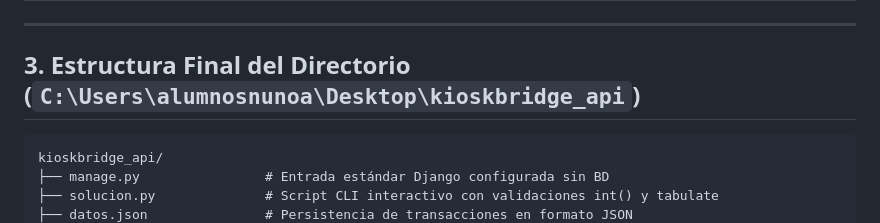
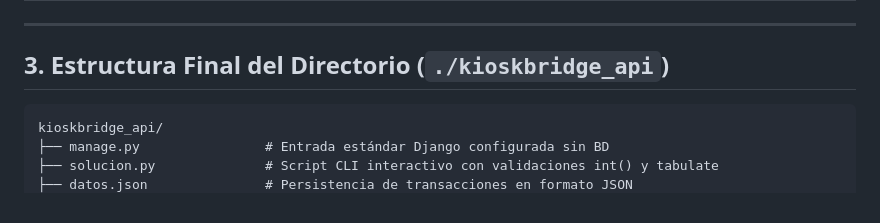
Before and after one commit to TheGold3n/moodle-python-bridge, a Markdown page: reporte_cambios.md, the part around the change. GitHub-like rendering.

Commit message:
docs: sanitize local folder path in reporte_cambios.md

````diff
--- a/reporte_cambios.md
+++ b/reporte_cambios.md
@@ -23,7 +23,7 @@ El proyecto **KioskBridge API** fue construido y validado localmente en Windows
 
 ---
 
-## 3. Estructura Final del Directorio (`C:\Users\alumnosnunoa\Desktop\kioskbridge_api`)
+## 3. Estructura Final del Directorio (`./kioskbridge_api`)
 
 ```
 kioskbridge_api/
````
